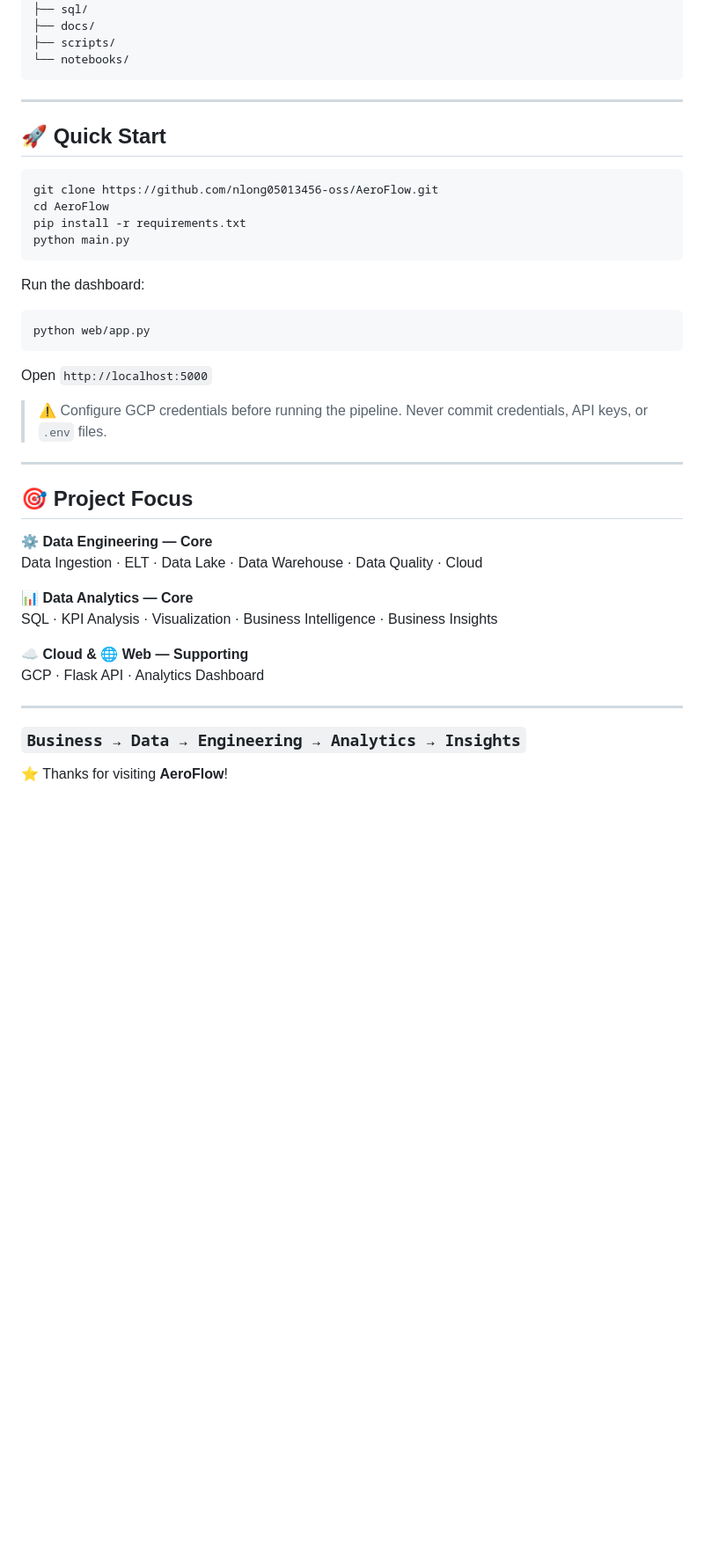
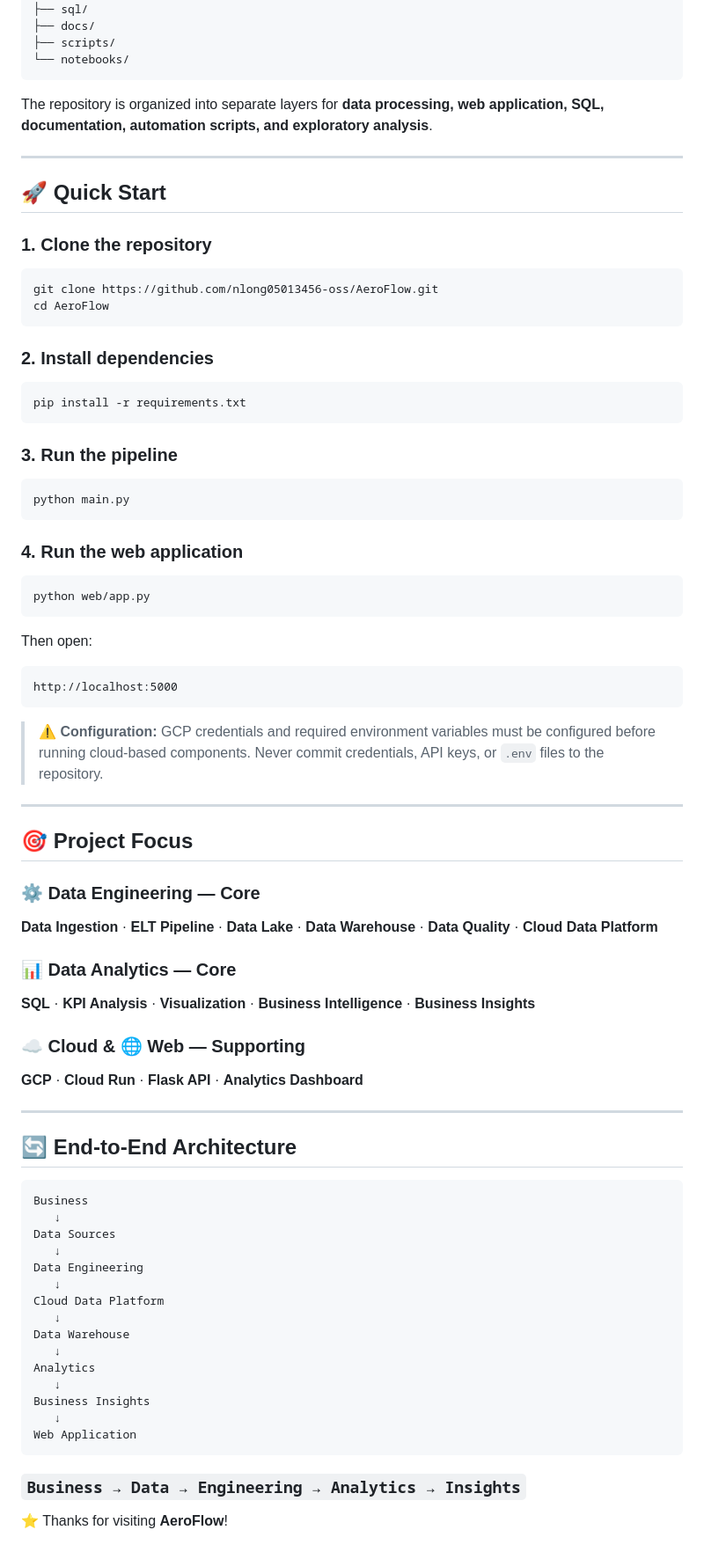
Before and after one commit to nlong05013456-oss/AeroFlow, a Markdown page: README.md, the part around one of its changes. Shown at 88% size. Rendered like a GitHub page; blank space fills up the shorter version.

````diff
--- a/README.md
+++ b/README.md
@@ -130,41 +175,82 @@ AeroFlow/
 └── notebooks/
 ```
 
+The repository is organized into separate layers for **data processing, web application, SQL, documentation, automation scripts, and exploratory analysis**.
+
 ---
 
 ## 🚀 Quick Start
 
+### 1. Clone the repository
+
 ```bash
 git clone https://github.com/nlong05013456-oss/AeroFlow.git
 cd AeroFlow
+```
+
+### 2. Install dependencies
+
+```bash
 pip install -r requirements.txt
+```
+
+### 3. Run the pipeline
+
+```bash
 python main.py
 ```
 
-Run the dashboard:
+### 4. Run the web application
 
 ```bash
 python web/app.py
 ```
 
-Open `http://localhost:5000`
+Then open:
 
-> ⚠️ Configure GCP credentials before running the pipeline. Never commit credentials, API keys, or `.env` files.
+```text
+http://localhost:5000
+```
+
+> ⚠️ **Configuration:** GCP credentials and required environment variables must be configured before running cloud-based components. Never commit credentials, API keys, or `.env` files to the repository.
 
 ---
 
 ## 🎯 Project Focus
 
-**⚙️ Data Engineering — Core**
-Data Ingestion · ELT · Data Lake · Data Warehouse · Data Quality · Cloud
+### ⚙️ Data Engineering — Core
 
-**📊 Data Analytics — Core**
-SQL · KPI Analysis · Visualization · Business Intelligence · Business Insights
+**Data Ingestion** · **ELT Pipeline** · **Data Lake** · **Data Warehouse** · **Data Quality** · **Cloud Data Platform**
 
-**☁️ Cloud & 🌐 Web — Supporting**
-GCP · Flask API · Analytics Dashboard
+### 📊 Data Analytics — Core
+
+**SQL** · **KPI Analysis** · **Visualization** · **Business Intelligence** · **Business Insights**
+
+### ☁️ Cloud & 🌐 Web — Supporting
+
+**GCP** · **Cloud Run** · **Flask API** · **Analytics Dashboard**
 
 ---
+
+## 🔄 End-to-End Architecture
+
+```text
+Business
+   ↓
+Data Sources
+   ↓
+Data Engineering
+   ↓
+Cloud Data Platform
+   ↓
+Data Warehouse
+   ↓
+Analytics
+   ↓
+Business Insights
+   ↓
+Web Application
+```
 
 ### `Business → Data → Engineering → Analytics → Insights`
 
````
Also changed, not shown: other parts of README.md (+88 -43 lines).
